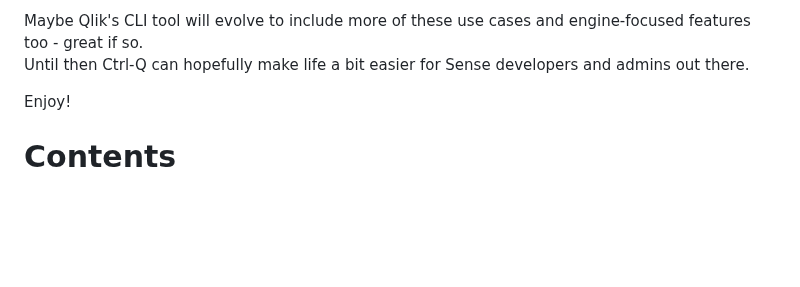
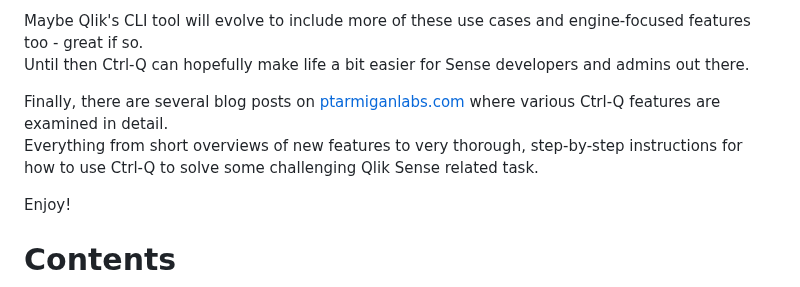
Before and after one commit to ptarmiganlabs/ctrl-q, a Markdown page: README.md, the part around the change. Drawn GitHub-style; blank space fills up the shorter version.

Commit message:
Add link to ptarmiganlabs.com

```diff
--- a/README.md
+++ b/README.md
@@ -55,6 +55,9 @@ As Ctrl-Q is completely command line driven it is very suitable to be used in CI
 
 Maybe Qlik's CLI tool will evolve to include more of these use cases and engine-focused features too - great if so.
 Until then Ctrl-Q can hopefully make life a bit easier for Sense developers and admins out there.
+
+Finally, there are several blog posts on [ptarmiganlabs.com](https://ptarmiganlabs.com) where various Ctrl-Q features are examined in detail.
+Everything from short overviews of new features to very thorough, step-by-step instructions for how to use Ctrl-Q to solve some challenging Qlik Sense related task.
 
 Enjoy!
 
```
